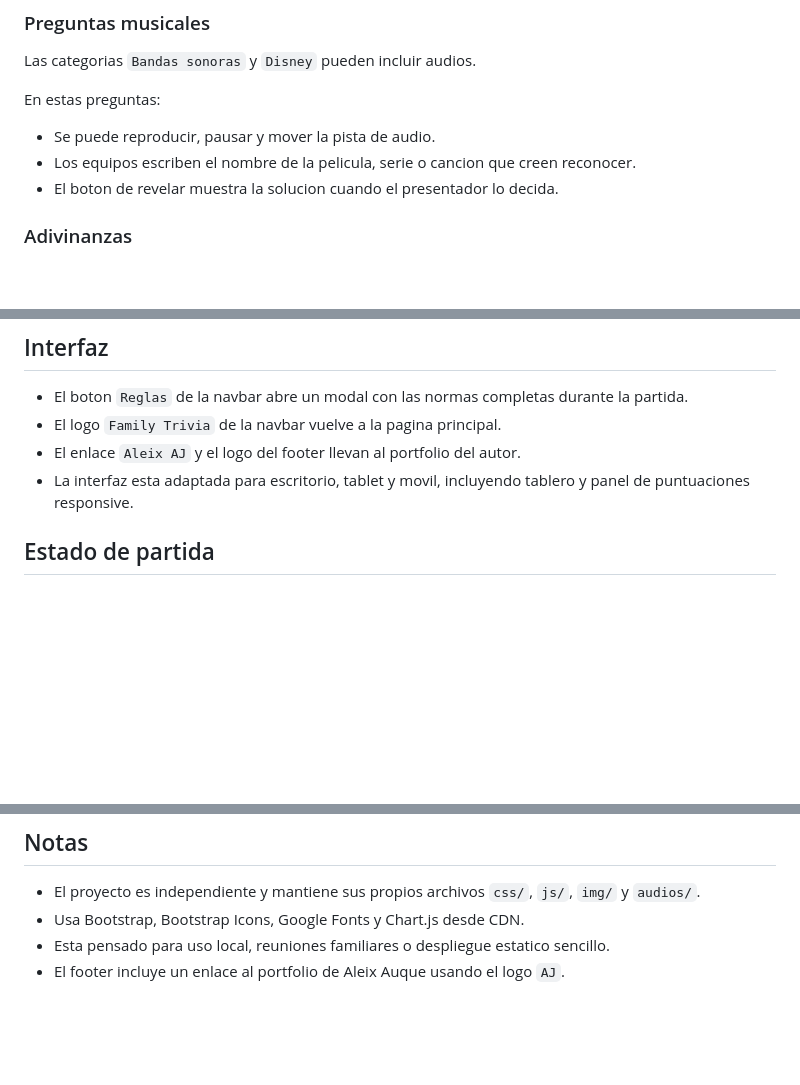
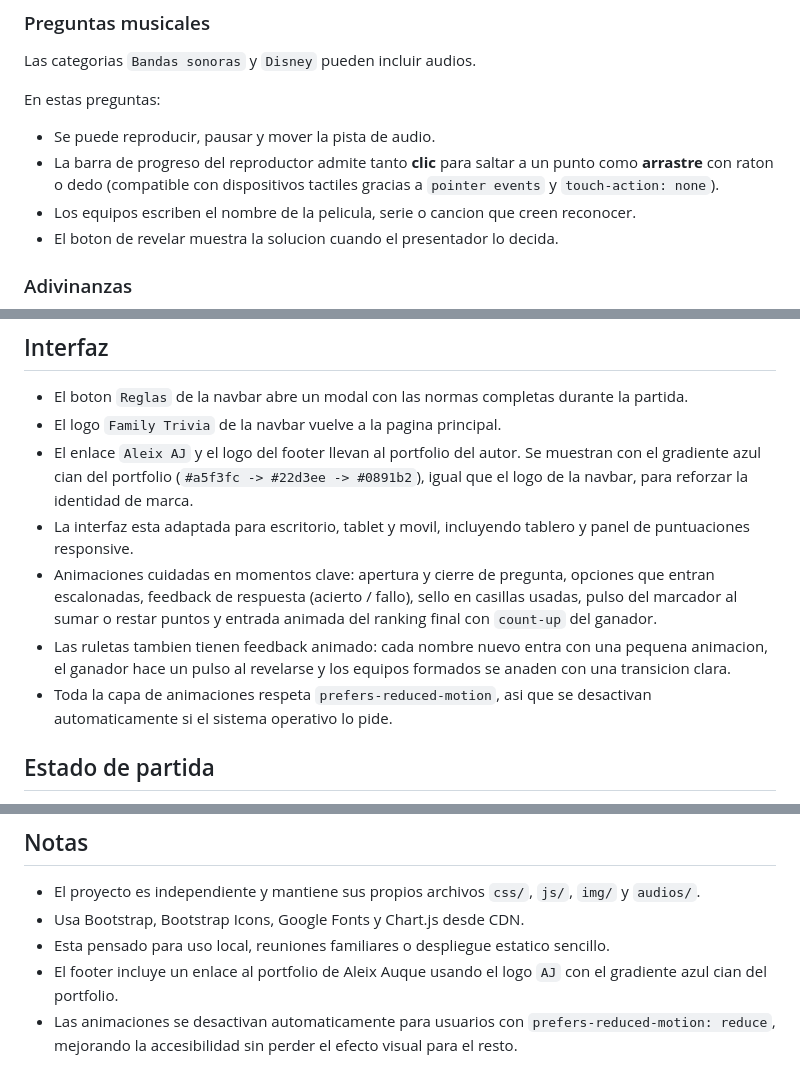
Before and after one commit to AleixAj/familytrivia, a Markdown page: README.md, 3 parts joined by grey strips. GitHub-like rendering; blank space fills up the shorter version.

Commit message:
Readme actualizado

```diff
--- a/README.md
+++ b/README.md
@@ -169,6 +169,7 @@ Las categorias `Bandas sonoras` y `Disney` pueden incluir audios.
 En estas preguntas:
 
 - Se puede reproducir, pausar y mover la pista de audio.
+- La barra de progreso del reproductor admite tanto **clic** para saltar a un punto como **arrastre** con raton o dedo (compatible con dispositivos tactiles gracias a `pointer events` y `touch-action: none`).
 - Los equipos escriben el nombre de la pelicula, serie o cancion que creen reconocer.
 - El boton de revelar muestra la solucion cuando el presentador lo decida.
 
@@ -201,8 +202,11 @@ Los equipos formados se guardan temporalmente para pasar al tablero principal. A
 
 - El boton `Reglas` de la navbar abre un modal con las normas completas durante la partida.
 - El logo `Family Trivia` de la navbar vuelve a la pagina principal.
-- El enlace `Aleix AJ` y el logo del footer llevan al portfolio del autor.
+- El enlace `Aleix AJ` y el logo del footer llevan al portfolio del autor. Se muestran con el gradiente azul cian del portfolio (`#a5f3fc -> #22d3ee -> #0891b2`), igual que el logo de la navbar, para reforzar la identidad de marca.
 - La interfaz esta adaptada para escritorio, tablet y movil, incluyendo tablero y panel de puntuaciones responsive.
+- Animaciones cuidadas en momentos clave: apertura y cierre de pregunta, opciones que entran escalonadas, feedback de respuesta (acierto / fallo), sello en casillas usadas, pulso del marcador al sumar o restar puntos y entrada animada del ranking final con `count-up` del ganador.
+- Las ruletas tambien tienen feedback animado: cada nombre nuevo entra con una pequena animacion, el ganador hace un pulso al revelarse y los equipos formados se anaden con una transicion clara.
+- Toda la capa de animaciones respeta `prefers-reduced-motion`, asi que se desactivan automaticamente si el sistema operativo lo pide.
 
 ## Estado de partida
 
@@ -287,4 +291,5 @@ El archivo `index.html` carga primero `js/questions.js` y despues `js/script.js`
 - El proyecto es independiente y mantiene sus propios archivos `css/`, `js/`, `img/` y `audios/`.
 - Usa Bootstrap, Bootstrap Icons, Google Fonts y Chart.js desde CDN.
 - Esta pensado para uso local, reuniones familiares o despliegue estatico sencillo.
-- El footer incluye un enlace al portfolio de Aleix Auque usando el logo `AJ`.
+- El footer incluye un enlace al portfolio de Aleix Auque usando el logo `AJ` con el gradiente azul cian del portfolio.
+- Las animaciones se desactivan automaticamente para usuarios con `prefers-reduced-motion: reduce`, mejorando la accesibilidad sin perder el efecto visual para el resto.
```
